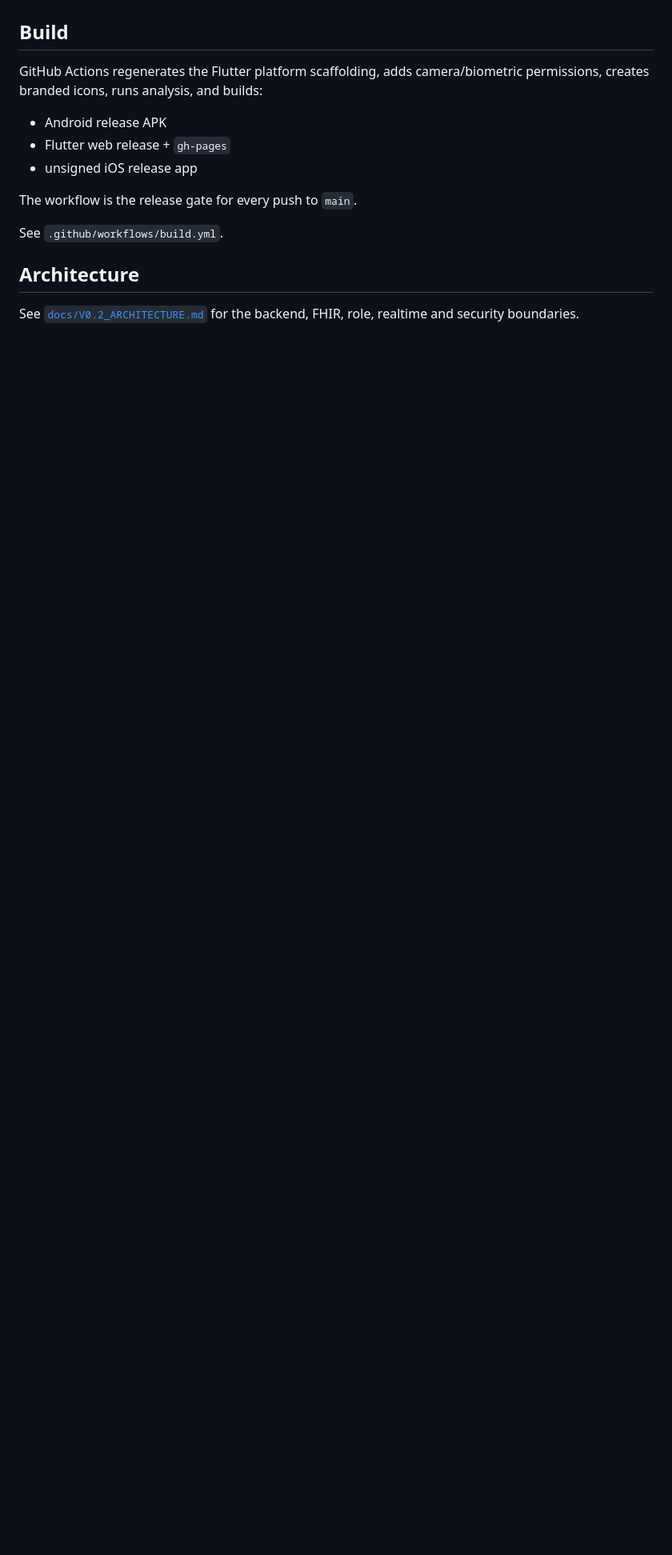
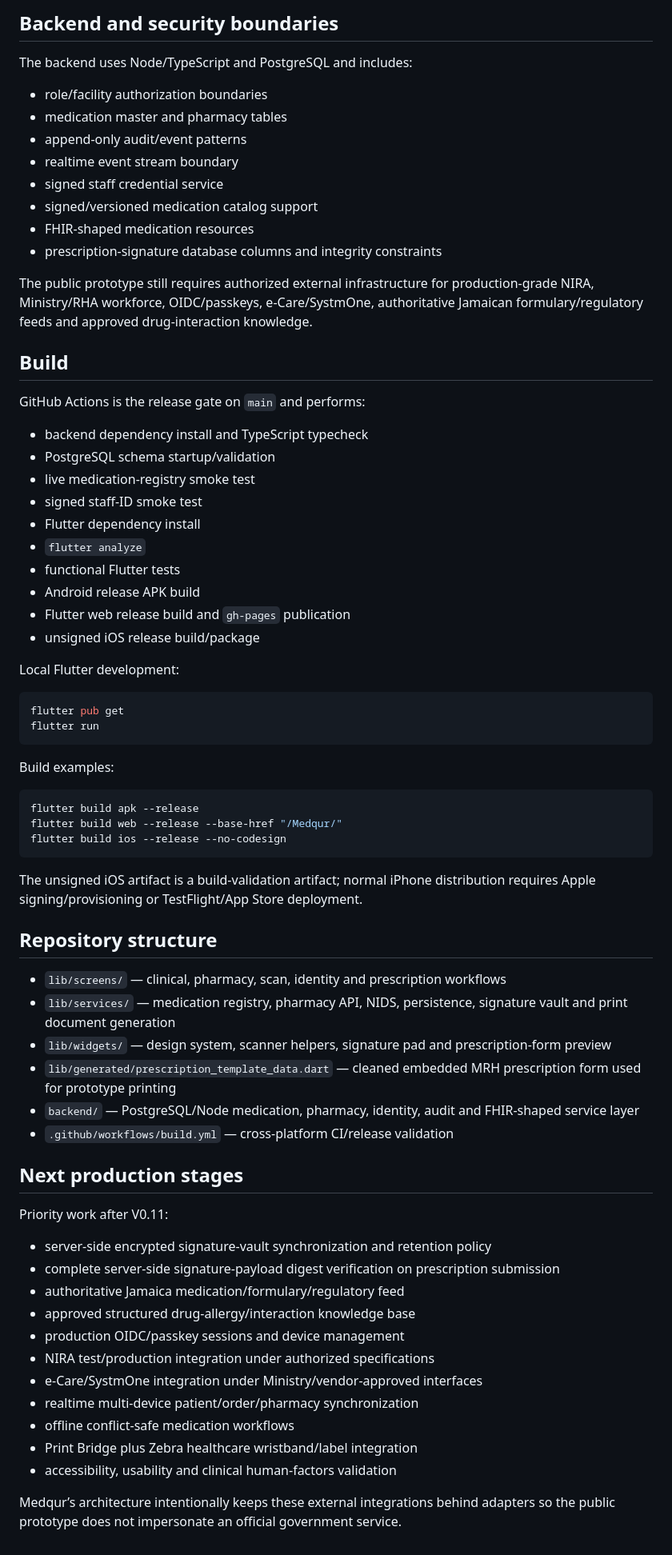
Before and after one commit to matthewcodergamer/Medqur, a Markdown page: README.md, the part around one of its changes. Shown at 80% size. Rendered like a GitHub page; blank space fills up the shorter version.

````diff
--- a/README.md
+++ b/README.md
@@ -138,16 +150,73 @@ The Medqur wordmark is drawn as vector UI instead of the old raster image, elimi
+## Backend and security boundaries
+
+The backend uses Node/TypeScript and PostgreSQL and includes:
+
+- role/facility authorization boundaries
+- medication master and pharmacy tables
+- append-only audit/event patterns
+- realtime event stream boundary
+- signed staff credential service
+- signed/versioned medication catalog support
+- FHIR-shaped medication resources
+- prescription-signature database columns and integrity constraints
+
+The public prototype still requires authorized external infrastructure for production-grade NIRA, Ministry/RHA workforce, OIDC/passkeys, e-Care/SystmOne, authoritative Jamaican formulary/regulatory feeds and approved drug-interaction knowledge.
 
 ## Build
 
-GitHub Actions regenerates the Flutter platform scaffolding, adds camera/biometric permissions, creates branded icons, runs analysis, and builds:
+GitHub Actions is the release gate on `main` and performs:
 
-- Android release APK
-- Flutter web release + `gh-pages`
-- unsigned iOS release app
+- backend dependency install and TypeScript typecheck
+- PostgreSQL schema startup/validation
+- live medication-registry smoke test
+- signed staff-ID smoke test
+- Flutter dependency install
+- `flutter analyze`
+- functional Flutter tests
+- Android release APK build
+- Flutter web release build and `gh-pages` publication
+- unsigned iOS release build/package
 
-The workflow is the release gate for every push to `main`.
+Local Flutter development:
 
-See `.github/workflows/build.yml`.
+```bash
+flutter pub get
+flutter run
+```
 
-## Architecture
+Build examples:
 
-See [`docs/V0.2_ARCHITECTURE.md`](docs/V0.2_ARCHITECTURE.md) for the backend, FHIR, role, realtime and security boundaries.
+```bash
+flutter build apk --release
+flutter build web --release --base-href "/Medqur/"
+flutter build ios --release --no-codesign
+```
+
+The unsigned iOS artifact is a build-validation artifact; normal iPhone distribution requires Apple signing/provisioning or TestFlight/App Store deployment.
+
+## Repository structure
+
+- `lib/screens/` — clinical, pharmacy, scan, identity and prescription workflows
+- `lib/services/` — medication registry, pharmacy API, NIDS, persistence, signature vault and print document generation
+- `lib/widgets/` — design system, scanner helpers, signature pad and prescription-form preview
+- `lib/generated/prescription_template_data.dart` — cleaned embedded MRH prescription form used for prototype printing
+- `backend/` — PostgreSQL/Node medication, pharmacy, identity, audit and FHIR-shaped service layer
+- `.github/workflows/build.yml` — cross-platform CI/release validation
+
+## Next production stages
+
+Priority work after V0.11:
+
+- server-side encrypted signature-vault synchronization and retention policy
+- complete server-side signature-payload digest verification on prescription submission
+- authoritative Jamaica medication/formulary/regulatory feed
+- approved structured drug-allergy/interaction knowledge base
+- production OIDC/passkey sessions and device management
+- NIRA test/production integration under authorized specifications
+- e-Care/SystmOne integration under Ministry/vendor-approved interfaces
+- realtime multi-device patient/order/pharmacy synchronization
+- offline conflict-safe medication workflows
+- Print Bridge plus Zebra healthcare wristband/label integration
+- accessibility, usability and clinical human-factors validation
+
+Medqur’s architecture intentionally keeps these external integrations behind adapters so the public prototype does not impersonate an official government service.
````
Also changed, not shown: other parts of README.md (+108 -96 lines).
